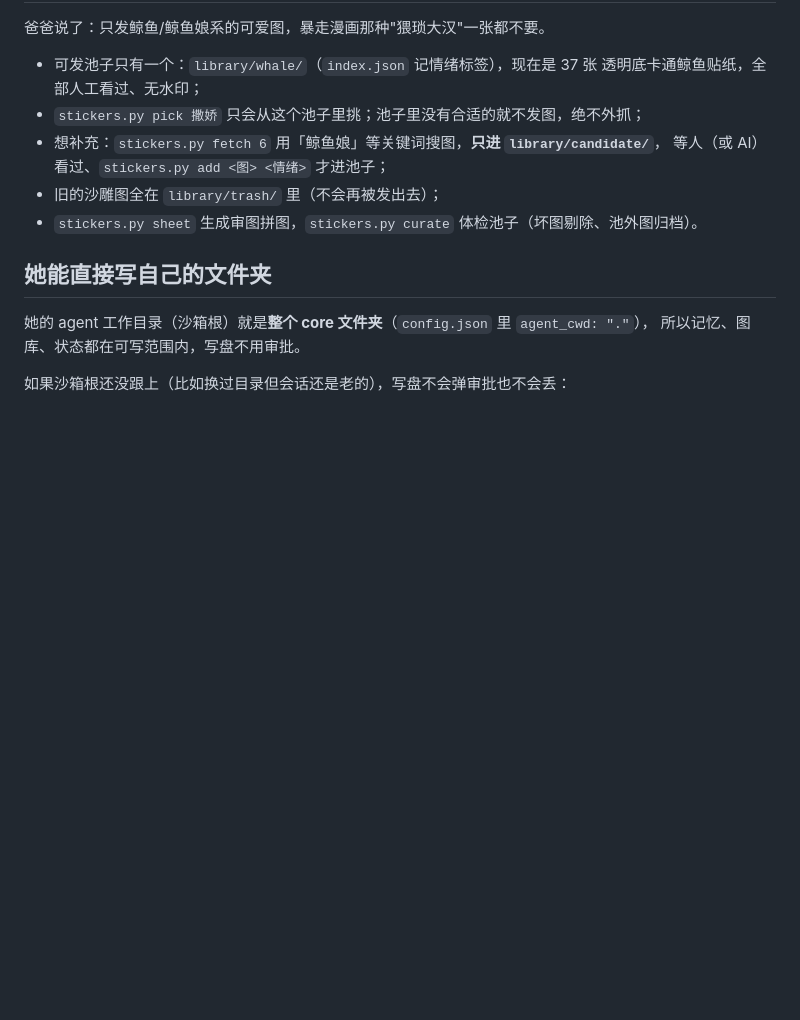
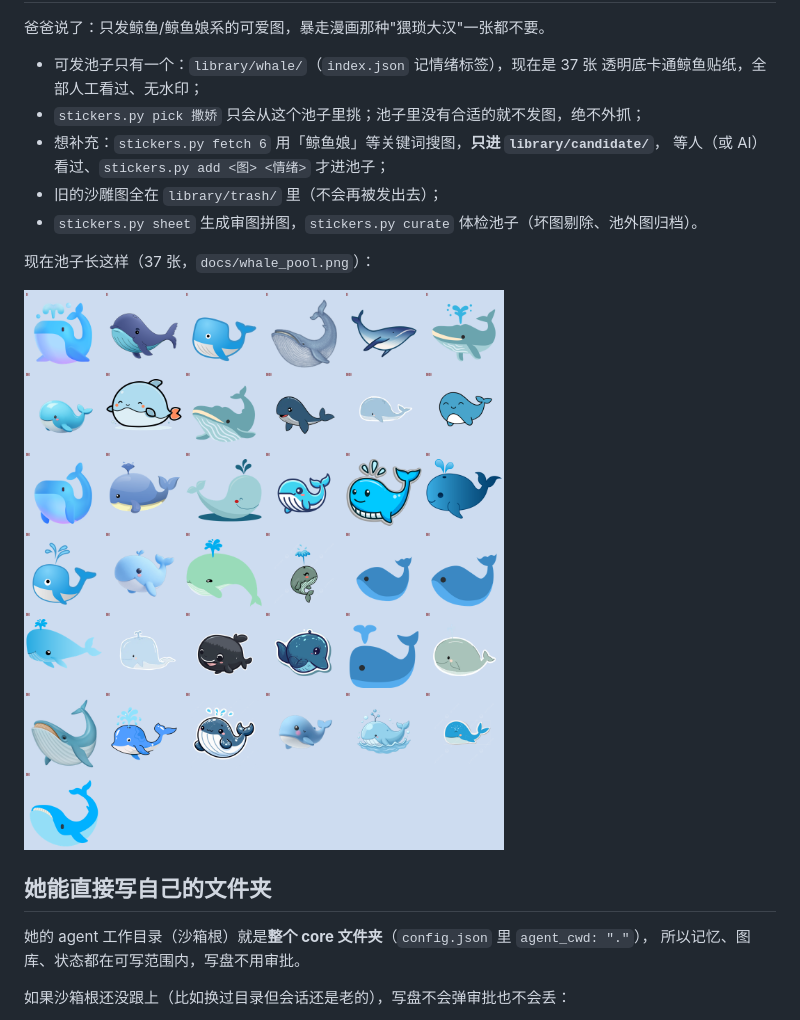
Before and after one commit to Lezheng2333/dsh-qqbot-XiaoXi, a Markdown page: README.md, the part around the change. GitHub-like rendering; pictures changed too: docs/whale_pool.png (added); blank space fills up the shorter version.

Commit message:
docs: 表情池总览图（37 张鲸鱼娘贴纸）

```diff
--- a/README.md
+++ b/README.md
@@ -91,6 +91,10 @@ python3 people.py name 老王 老王      # 改名 + 称呼
   等人（或 AI）看过、`stickers.py add <图> <情绪>` 才进池子；
 - 旧的沙雕图全在 `library/trash/` 里（不会再被发出去）；
 - `stickers.py sheet` 生成审图拼图，`stickers.py curate` 体检池子（坏图剔除、池外图归档）。
+
+现在池子长这样（37 张，`docs/whale_pool.png`）：
+
+![鲸鱼娘表情池](docs/whale_pool.png)
 
 ## 她能直接写自己的文件夹
 
```
